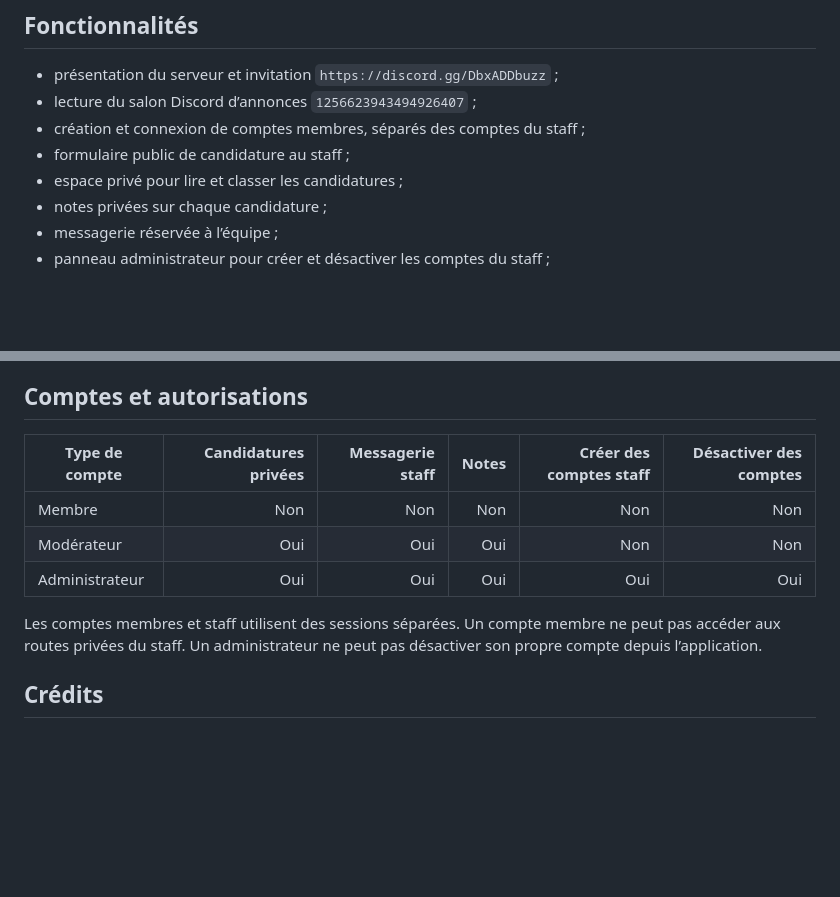
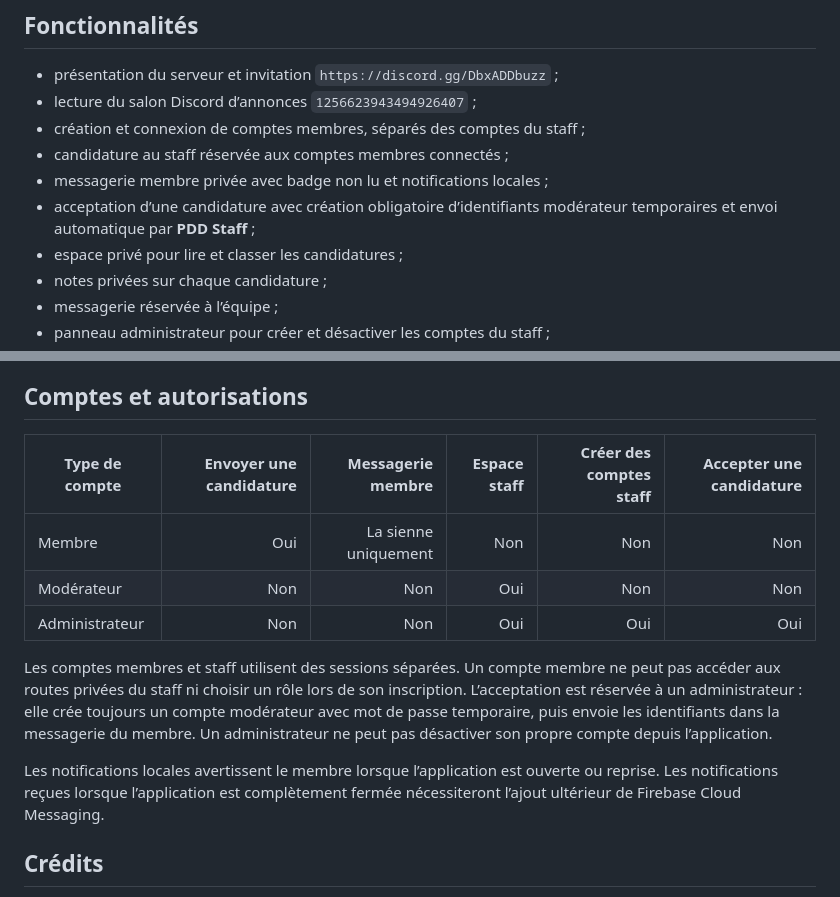
Before and after one commit to Eitan1414/Pixel-everywhere, a Markdown page: README.md, 2 parts joined by grey strips. Rendered like a GitHub page; blank space fills up the shorter version.

Commit message:
Update README.md for secure member acceptance

```diff
--- a/README.md
+++ b/README.md
@@ -8,7 +8,10 @@ une communauté consacrée au dessin, au gaming et au partage de créations.
 - présentation du serveur et invitation `https://discord.gg/DbxADDbuzz` ;
 - lecture du salon Discord d’annonces `1256623943494926407` ;
 - création et connexion de comptes membres, séparés des comptes du staff ;
-- formulaire public de candidature au staff ;
+- candidature au staff réservée aux comptes membres connectés ;
+- messagerie membre privée avec badge non lu et notifications locales ;
+- acceptation d’une candidature avec création obligatoire d’identifiants
+  modérateur temporaires et envoi automatique par **PDD Staff** ;
 - espace privé pour lire et classer les candidatures ;
 - notes privées sur chaque candidature ;
 - messagerie réservée à l’équipe ;
@@ -104,15 +107,22 @@ appareil tant que Termux, le serveur Node.js et ngrok restent actifs.
 
 ## Comptes et autorisations
 
-| Type de compte | Candidatures privées | Messagerie staff | Notes | Créer des comptes staff | Désactiver des comptes |
+| Type de compte | Envoyer une candidature | Messagerie membre | Espace staff | Créer des comptes staff | Accepter une candidature |
 | --- | ---: | ---: | ---: | ---: | ---: |
-| Membre | Non | Non | Non | Non | Non |
-| Modérateur | Oui | Oui | Oui | Non | Non |
-| Administrateur | Oui | Oui | Oui | Oui | Oui |
+| Membre | Oui | La sienne uniquement | Non | Non | Non |
+| Modérateur | Non | Non | Oui | Non | Non |
+| Administrateur | Non | Non | Oui | Oui | Oui |
 
 Les comptes membres et staff utilisent des sessions séparées. Un compte membre
-ne peut pas accéder aux routes privées du staff. Un administrateur ne peut pas
-désactiver son propre compte depuis l’application.
+ne peut pas accéder aux routes privées du staff ni choisir un rôle lors de son
+inscription. L’acceptation est réservée à un administrateur : elle crée toujours
+un compte modérateur avec mot de passe temporaire, puis envoie les identifiants
+dans la messagerie du membre. Un administrateur ne peut pas désactiver son propre
+compte depuis l’application.
+
+Les notifications locales avertissent le membre lorsque l’application est
+ouverte ou reprise. Les notifications reçues lorsque l’application est
+complètement fermée nécessiteront l’ajout ultérieur de Firebase Cloud Messaging.
 
 ## Crédits
 
```
